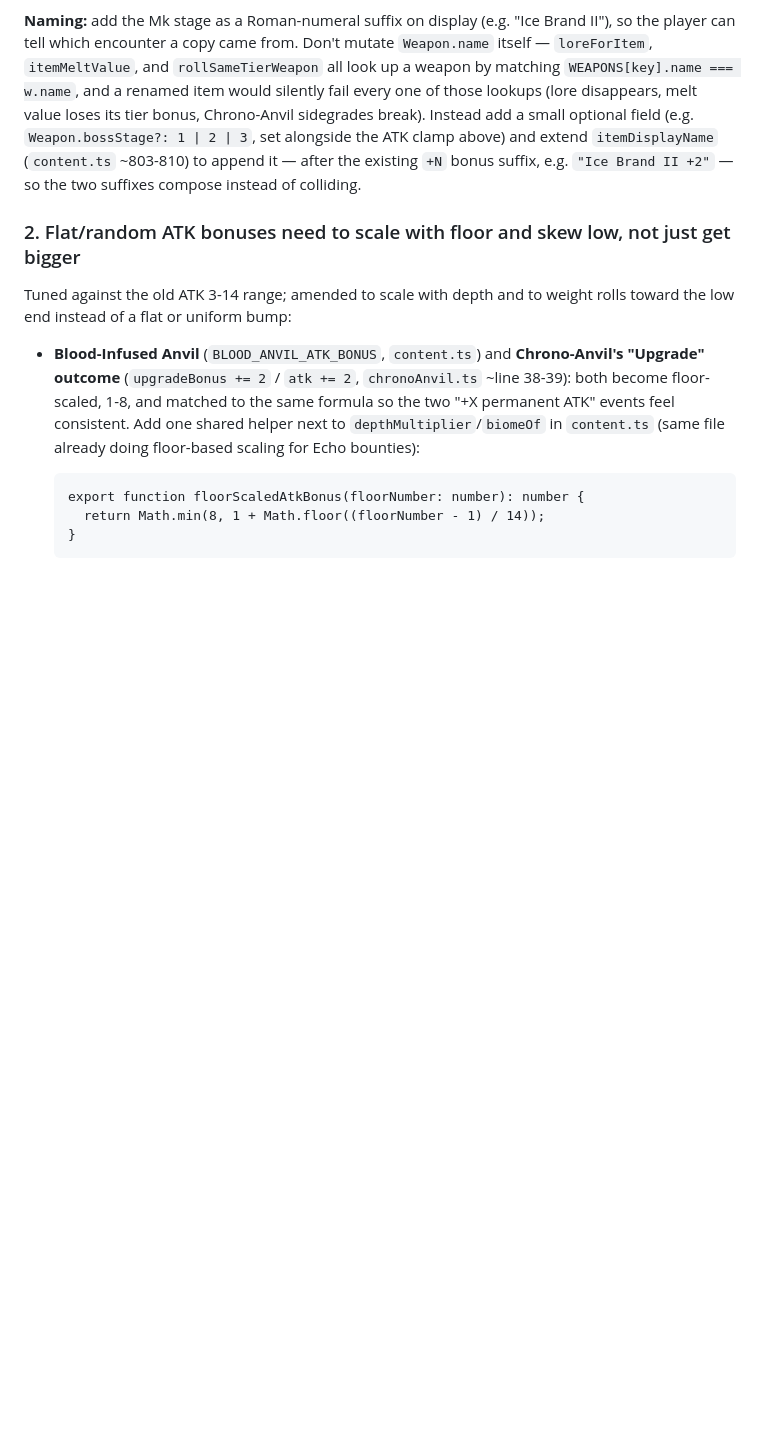
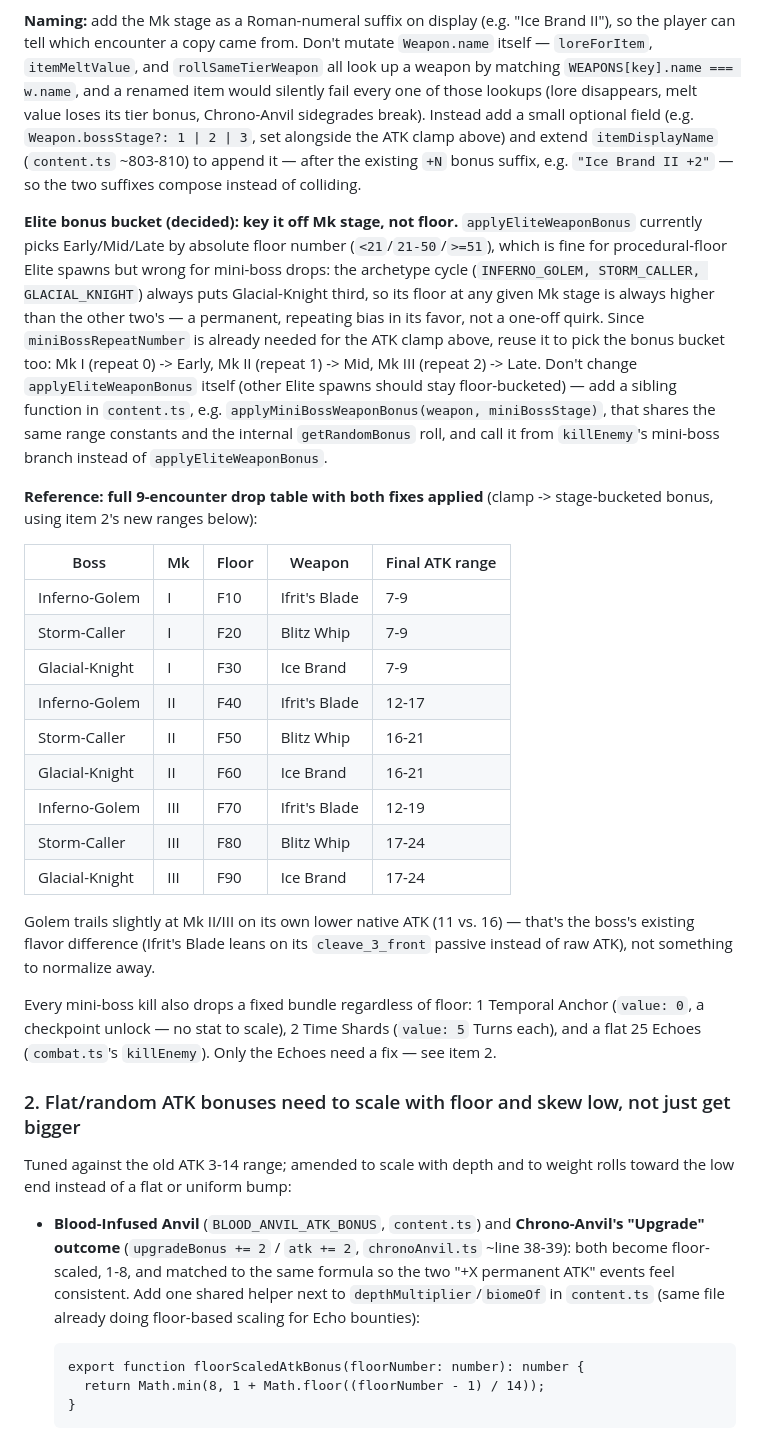
Before and after one commit to hrutheone/chrono-keep, a Markdown page: Next-Task.md, the part around one of its changes. Rendered like a GitHub page; blank space fills up the shorter version.

Commit message:
Resolve open questions in the mini-boss balance plan
Decided: bucket the Elite ATK bonus by Mk stage (miniBossRepeatNumber) for
mini-boss weapon drops instead of by absolute floor, since the archetype
cycle order permanently biases Glacial-Knight's bucket upward at every
stage. Decided: scale the mini-boss kill's flat 25 Echoes via the existing
depthMultiplier helper, matching enemyKillBounty/flawlessFloorBonus, while
leaving the Temporal Anchor and Time Shards flat (measured against the
100-turn floor budget, which doesn't scale with depth). Adds a reference
table of all 9 boss/stage weapon-drop ATK ranges with both fixes applied.

```diff
--- a/Next-Task.md
+++ b/Next-Task.md
@@ -45,6 +45,26 @@ Clamping *before* `applyEliteWeaponBonus` (not after) matters: the bonus should
 
 **Naming:** add the Mk stage as a Roman-numeral suffix on display (e.g. "Ice Brand II"), so the player can tell which encounter a copy came from. Don't mutate `Weapon.name` itself — `loreForItem`, `itemMeltValue`, and `rollSameTierWeapon` all look up a weapon by matching `WEAPONS[key].name === w.name`, and a renamed item would silently fail every one of those lookups (lore disappears, melt value loses its tier bonus, Chrono-Anvil sidegrades break). Instead add a small optional field (e.g. `Weapon.bossStage?: 1 | 2 | 3`, set alongside the ATK clamp above) and extend `itemDisplayName` (`content.ts` ~803-810) to append it — after the existing `+N` bonus suffix, e.g. `"Ice Brand II +2"` — so the two suffixes compose instead of colliding.
 
+**Elite bonus bucket (decided): key it off Mk stage, not floor.** `applyEliteWeaponBonus` currently picks Early/Mid/Late by absolute floor number (`<21`/`21-50`/`>=51`), which is fine for procedural-floor Elite spawns but wrong for mini-boss drops: the archetype cycle (`INFERNO_GOLEM, STORM_CALLER, GLACIAL_KNIGHT`) always puts Glacial-Knight third, so its floor at any given Mk stage is always higher than the other two's — a permanent, repeating bias in its favor, not a one-off quirk. Since `miniBossRepeatNumber` is already needed for the ATK clamp above, reuse it to pick the bonus bucket too: Mk I (repeat 0) -> Early, Mk II (repeat 1) -> Mid, Mk III (repeat 2) -> Late. Don't change `applyEliteWeaponBonus` itself (other Elite spawns should stay floor-bucketed) — add a sibling function in `content.ts`, e.g. `applyMiniBossWeaponBonus(weapon, miniBossStage)`, that shares the same range constants and the internal `getRandomBonus` roll, and call it from `killEnemy`'s mini-boss branch instead of `applyEliteWeaponBonus`.
+
+**Reference: full 9-encounter drop table with both fixes applied** (clamp -> stage-bucketed bonus, using item 2's new ranges below):
+
+| Boss | Mk | Floor | Weapon | Final ATK range |
+|---|---|---|---|---|
+| Inferno-Golem | I | F10 | Ifrit's Blade | 7-9 |
+| Storm-Caller | I | F20 | Blitz Whip | 7-9 |
+| Glacial-Knight | I | F30 | Ice Brand | 7-9 |
+| Inferno-Golem | II | F40 | Ifrit's Blade | 12-17 |
+| Storm-Caller | II | F50 | Blitz Whip | 16-21 |
+| Glacial-Knight | II | F60 | Ice Brand | 16-21 |
+| Inferno-Golem | III | F70 | Ifrit's Blade | 12-19 |
+| Storm-Caller | III | F80 | Blitz Whip | 17-24 |
+| Glacial-Knight | III | F90 | Ice Brand | 17-24 |
+
+Golem trails slightly at Mk II/III on its own lower native ATK (11 vs. 16) — that's the boss's existing flavor difference (Ifrit's Blade leans on its `cleave_3_front` passive instead of raw ATK), not something to normalize away.
+
+Every mini-boss kill also drops a fixed bundle regardless of floor: 1 Temporal Anchor (`value: 0`, a checkpoint unlock — no stat to scale), 2 Time Shards (`value: 5` Turns each), and a flat 25 Echoes (`combat.ts`'s `killEnemy`). Only the Echoes need a fix — see item 2.
+
 ### 2. Flat/random ATK bonuses need to scale with floor and skew low, not just get bigger
 Tuned against the old ATK 3-14 range; amended to scale with depth and to weight rolls toward the low end instead of a flat or uniform bump:
 
```
Also changed, not shown: other parts of Next-Task.md (+3 -1 lines).
